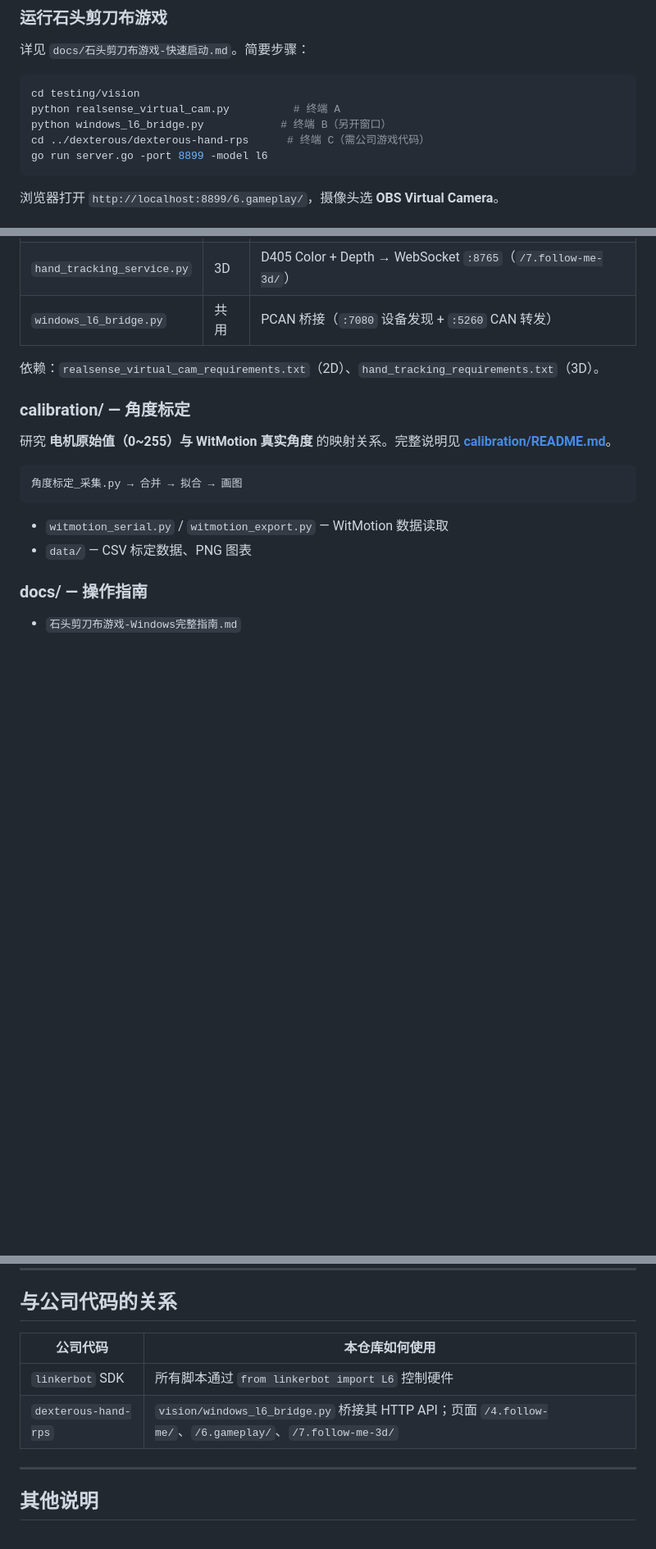
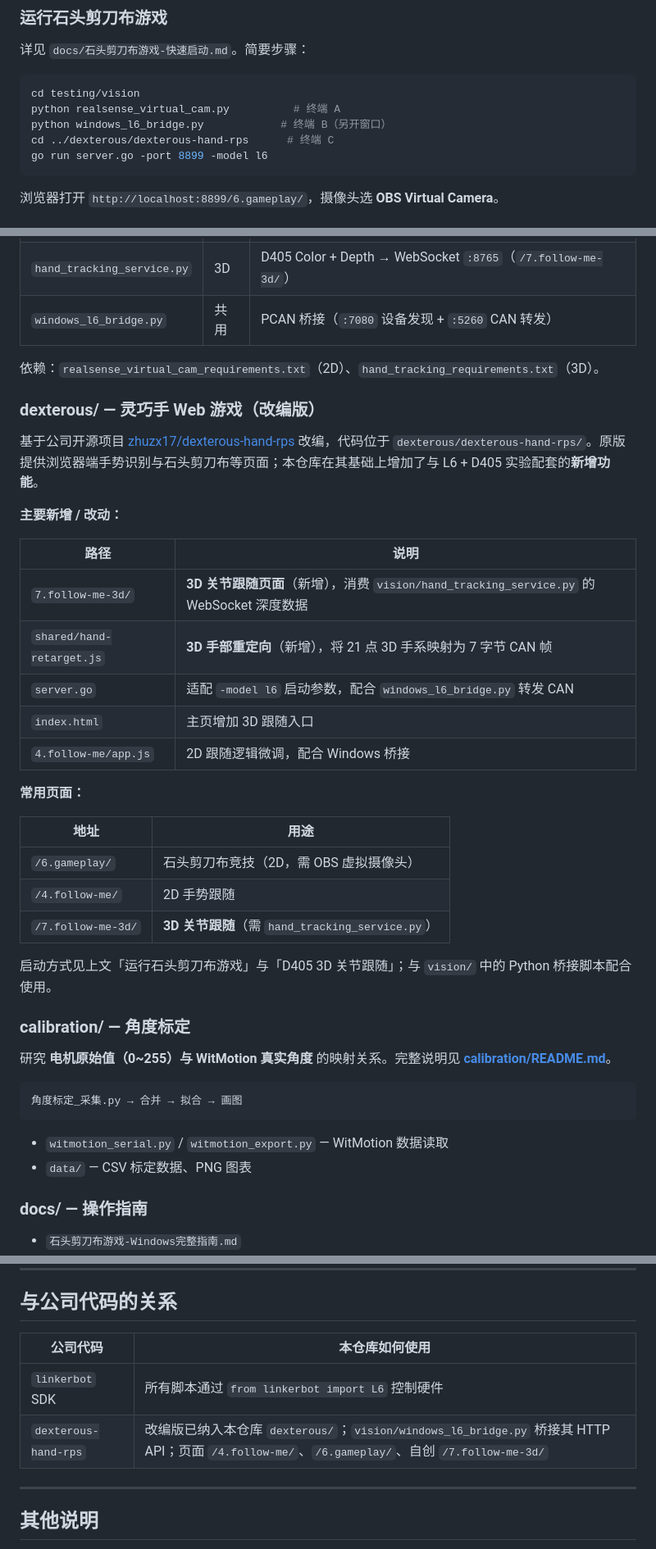
Before and after one commit to bczhang2005/linkerbot-l6-testing-files, a Markdown page: README.md, 3 parts joined by grey strips. Shown at 82% size. GitHub-like rendering; blank space fills up the shorter version.

Commit message:
更新README，补充新增3D思路“

````diff
--- a/README.md
+++ b/README.md
@@ -84,7 +84,7 @@ python test1_connect.py
 cd testing/vision
 python realsense_virtual_cam.py          # 终端 A
 python windows_l6_bridge.py            # 终端 B（另开窗口）
-cd ../dexterous/dexterous-hand-rps      # 终端 C（需公司游戏代码）
+cd ../dexterous/dexterous-hand-rps      # 终端 C
 go run server.go -port 8899 -model l6
 ```
 
@@ -180,6 +180,34 @@ python 角度标定_画图.py
 
 依赖：`realsense_virtual_cam_requirements.txt`（2D）、`hand_tracking_requirements.txt`（3D）。
 
+### dexterous/ — 灵巧手 Web 游戏（改编版）
+
+基于公司开源项目 [zhuzx17/dexterous-hand-rps](https://github.com/zhuzx17/dexterous-hand-rps) 改编，代码位于 `dexterous/dexterous-hand-rps/`。原版提供浏览器端手势识别与石头剪刀布等页面；本仓库在其基础上增加了与 L6 + D405 实验配套的**新增功能**。
+
+**主要新增 / 改动：**
+
+
+| 路径                        | 说明                                                                      |
+| ------------------------- | ----------------------------------------------------------------------- |
+| `7.follow-me-3d/`         | **3D 关节跟随页面**（新增），消费 `vision/hand_tracking_service.py` 的 WebSocket 深度数据 |
+| `shared/hand-retarget.js` | **3D 手部重定向**（新增），将 21 点 3D 手系映射为 7 字节 CAN 帧                             |
+| `server.go`               | 适配 `-model l6` 启动参数，配合 `windows_l6_bridge.py` 转发 CAN                    |
+| `index.html`              | 主页增加 3D 跟随入口                                                            |
+| `4.follow-me/app.js`      | 2D 跟随逻辑微调，配合 Windows 桥接                                                 |
+
+
+**常用页面：**
+
+
+| 地址                 | 用途                                        |
+| ------------------ | ----------------------------------------- |
+| `/6.gameplay/`     | 石头剪刀布竞技（2D，需 OBS 虚拟摄像头）                   |
+| `/4.follow-me/`    | 2D 手势跟随                                   |
+| `/7.follow-me-3d/` | **3D 关节跟随**（需 `hand_tracking_service.py`） |
+
+
+启动方式见上文「运行石头剪刀布游戏」与「D405 3D 关节跟随」；与 `vision/` 中的 Python 桥接脚本配合使用。
+
 ### calibration/ — 角度标定
 
 研究 **电机原始值（0~255）与 WitMotion 真实角度** 的映射关系。完整说明见 **[calibration/README.md](calibration/README.md)**。
@@ -205,10 +233,10 @@ python 角度标定_画图.py
 ## 与公司代码的关系
 
 
-| 公司代码                 | 本仓库如何使用                                                                                         |
-| -------------------- | ----------------------------------------------------------------------------------------------- |
-| `linkerbot` SDK      | 所有脚本通过 `from linkerbot import L6` 控制硬件                                                          |
-| `dexterous-hand-rps` | `vision/windows_l6_bridge.py` 桥接其 HTTP API；页面 `/4.follow-me/`、`/6.gameplay/`、`/7.follow-me-3d/` |
+| 公司代码                 | 本仓库如何使用                                                                                                                   |
+| -------------------- | ------------------------------------------------------------------------------------------------------------------------- |
+| `linkerbot` SDK      | 所有脚本通过 `from linkerbot import L6` 控制硬件                                                                                    |
+| `dexterous-hand-rps` | 改编版已纳入本仓库 `dexterous/`；`vision/windows_l6_bridge.py` 桥接其 HTTP API；页面 `/4.follow-me/`、`/6.gameplay/`、自创 `/7.follow-me-3d/` |
 
 
 ---
````
Also changed, not shown: other parts of README.md (+11 -11 lines).
